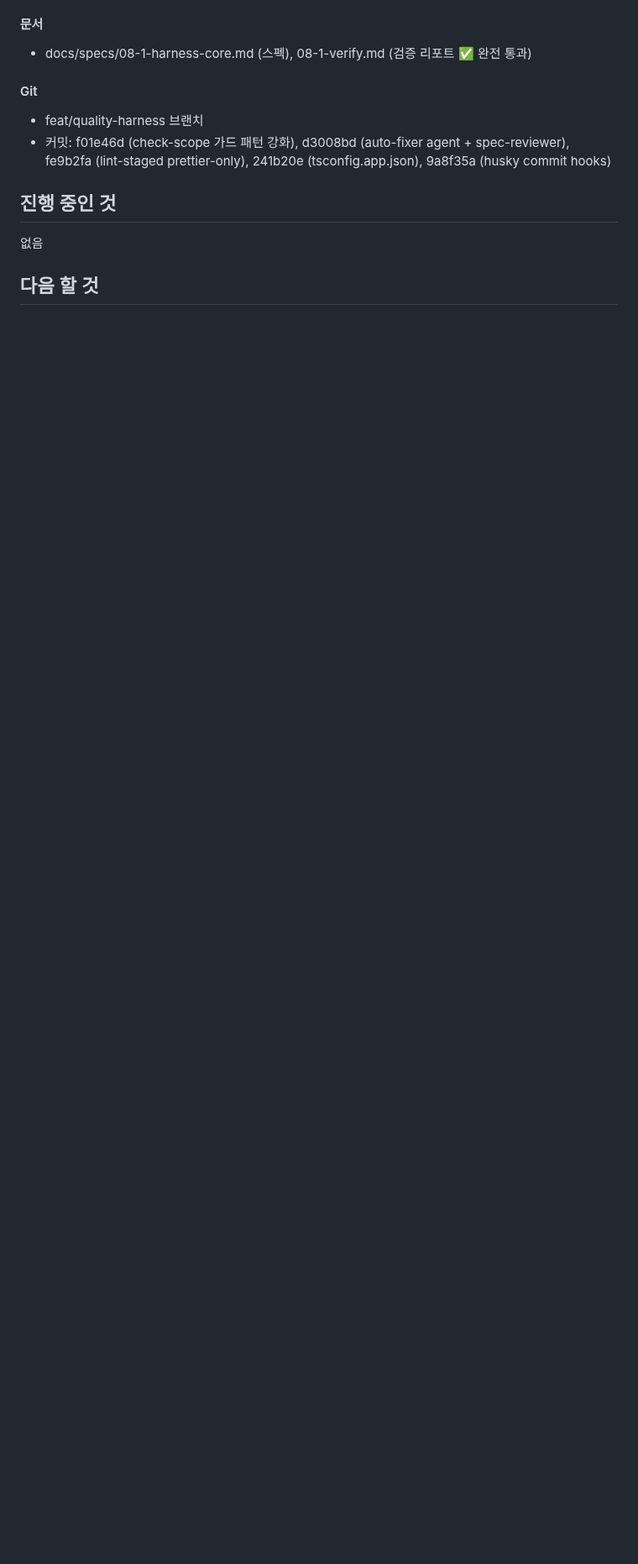
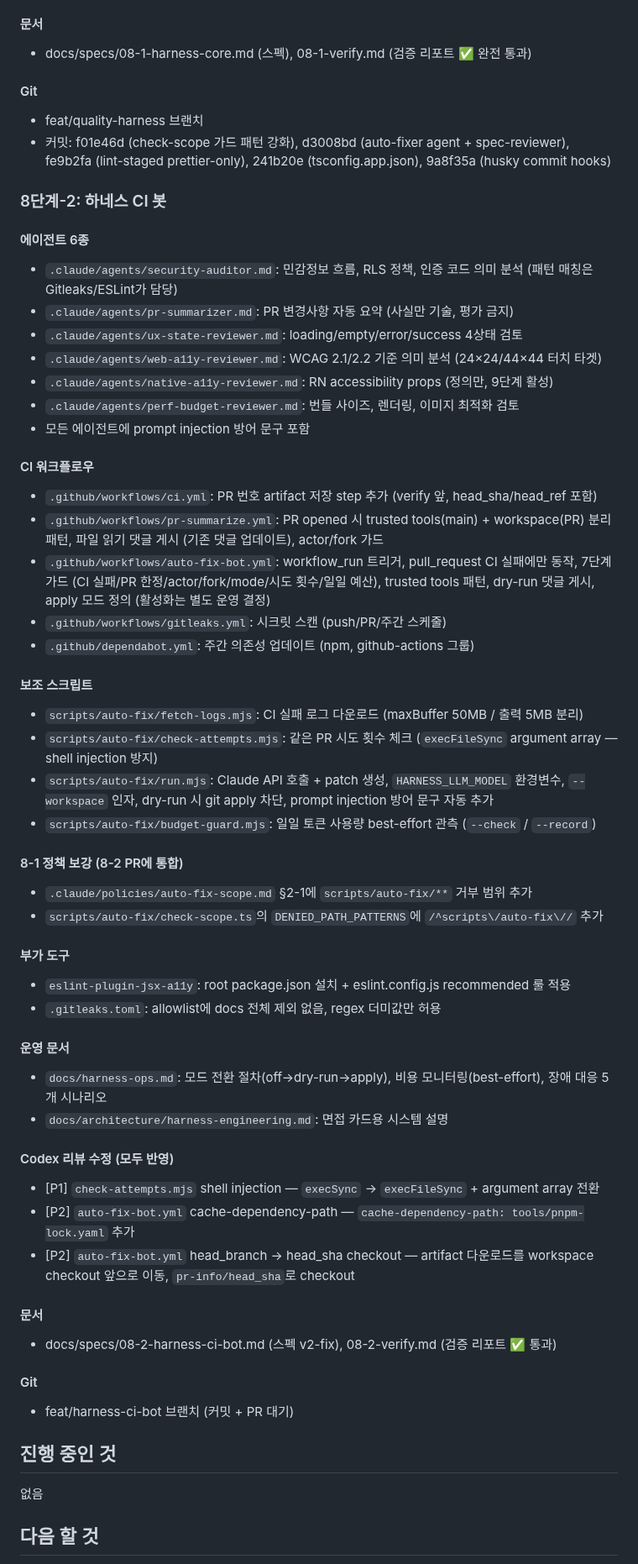
Before and after one commit to seomsoo/isakok, a Markdown page: docs/STATUS.md, the part around one of its changes. Shown at 84% size. GitHub-like rendering; blank space fills up the shorter version.

Commit message:
docs(harness): add 8-2 verify report and update status

```diff
--- a/docs/STATUS.md
+++ b/docs/STATUS.md
@@ -346,6 +346,62 @@
 - feat/quality-harness 브랜치
 - 커밋: f01e46d (check-scope 가드 패턴 강화), d3008bd (auto-fixer agent + spec-reviewer), fe9b2fa (lint-staged prettier-only), 241b20e (tsconfig.app.json), 9a8f35a (husky commit hooks)
 
+### 8단계-2: 하네스 CI 봇
+
+#### 에이전트 6종
+
+- `.claude/agents/security-auditor.md`: 민감정보 흐름, RLS 정책, 인증 코드 의미 분석 (패턴 매칭은 Gitleaks/ESLint가 담당)
+- `.claude/agents/pr-summarizer.md`: PR 변경사항 자동 요약 (사실만 기술, 평가 금지)
+- `.claude/agents/ux-state-reviewer.md`: loading/empty/error/success 4상태 검토
+- `.claude/agents/web-a11y-reviewer.md`: WCAG 2.1/2.2 기준 의미 분석 (24×24/44×44 터치 타겟)
+- `.claude/agents/native-a11y-reviewer.md`: RN accessibility props (정의만, 9단계 활성)
+- `.claude/agents/perf-budget-reviewer.md`: 번들 사이즈, 렌더링, 이미지 최적화 검토
+- 모든 에이전트에 prompt injection 방어 문구 포함
+
+#### CI 워크플로우
+
+- `.github/workflows/ci.yml`: PR 번호 artifact 저장 step 추가 (verify 앞, head_sha/head_ref 포함)
+- `.github/workflows/pr-summarize.yml`: PR opened 시 trusted tools(main) + workspace(PR) 분리 패턴, 파일 읽기 댓글 게시 (기존 댓글 업데이트), actor/fork 가드
+- `.github/workflows/auto-fix-bot.yml`: workflow_run 트리거, pull_request CI 실패에만 동작, 7단계 가드 (CI 실패/PR 한정/actor/fork/mode/시도 횟수/일일 예산), trusted tools 패턴, dry-run 댓글 게시, apply 모드 정의 (활성화는 별도 운영 결정)
+- `.github/workflows/gitleaks.yml`: 시크릿 스캔 (push/PR/주간 스케줄)
+- `.github/dependabot.yml`: 주간 의존성 업데이트 (npm, github-actions 그룹)
+
+#### 보조 스크립트
+
+- `scripts/auto-fix/fetch-logs.mjs`: CI 실패 로그 다운로드 (maxBuffer 50MB / 출력 5MB 분리)
+- `scripts/auto-fix/check-attempts.mjs`: 같은 PR 시도 횟수 체크 (`execFileSync` argument array — shell injection 방지)
+- `scripts/auto-fix/run.mjs`: Claude API 호출 + patch 생성, `HARNESS_LLM_MODEL` 환경변수, `--workspace` 인자, dry-run 시 git apply 차단, prompt injection 방어 문구 자동 추가
+- `scripts/auto-fix/budget-guard.mjs`: 일일 토큰 사용량 best-effort 관측 (`--check` / `--record`)
+
+#### 8-1 정책 보강 (8-2 PR에 통합)
+
+- `.claude/policies/auto-fix-scope.md` §2-1에 `scripts/auto-fix/**` 거부 범위 추가
+- `scripts/auto-fix/check-scope.ts`의 `DENIED_PATH_PATTERNS`에 `/^scripts\/auto-fix\//` 추가
+
+#### 부가 도구
+
+- `eslint-plugin-jsx-a11y`: root package.json 설치 + eslint.config.js recommended 룰 적용
+- `.gitleaks.toml`: allowlist에 docs 전체 제외 없음, regex 더미값만 허용
+
+#### 운영 문서
+
+- `docs/harness-ops.md`: 모드 전환 절차(off→dry-run→apply), 비용 모니터링(best-effort), 장애 대응 5개 시나리오
+- `docs/architecture/harness-engineering.md`: 면접 카드용 시스템 설명
+
+#### Codex 리뷰 수정 (모두 반영)
+
+- [P1] `check-attempts.mjs` shell injection — `execSync` → `execFileSync` + argument array 전환
+- [P2] `auto-fix-bot.yml` cache-dependency-path — `cache-dependency-path: tools/pnpm-lock.yaml` 추가
+- [P2] `auto-fix-bot.yml` head_branch → head_sha checkout — artifact 다운로드를 workspace checkout 앞으로 이동, `pr-info/head_sha`로 checkout
+
+#### 문서
+
+- docs/specs/08-2-harness-ci-bot.md (스펙 v2-fix), 08-2-verify.md (검증 리포트 ✅ 통과)
+
+#### Git
+
+- feat/harness-ci-bot 브랜치 (커밋 + PR 대기)
+
 ## 진행 중인 것
 
 없음
```
Also changed, not shown: other parts of docs/STATUS.md (+7 -9 lines), docs/specs/08-2-verify.md (added, +131 -0 lines).
